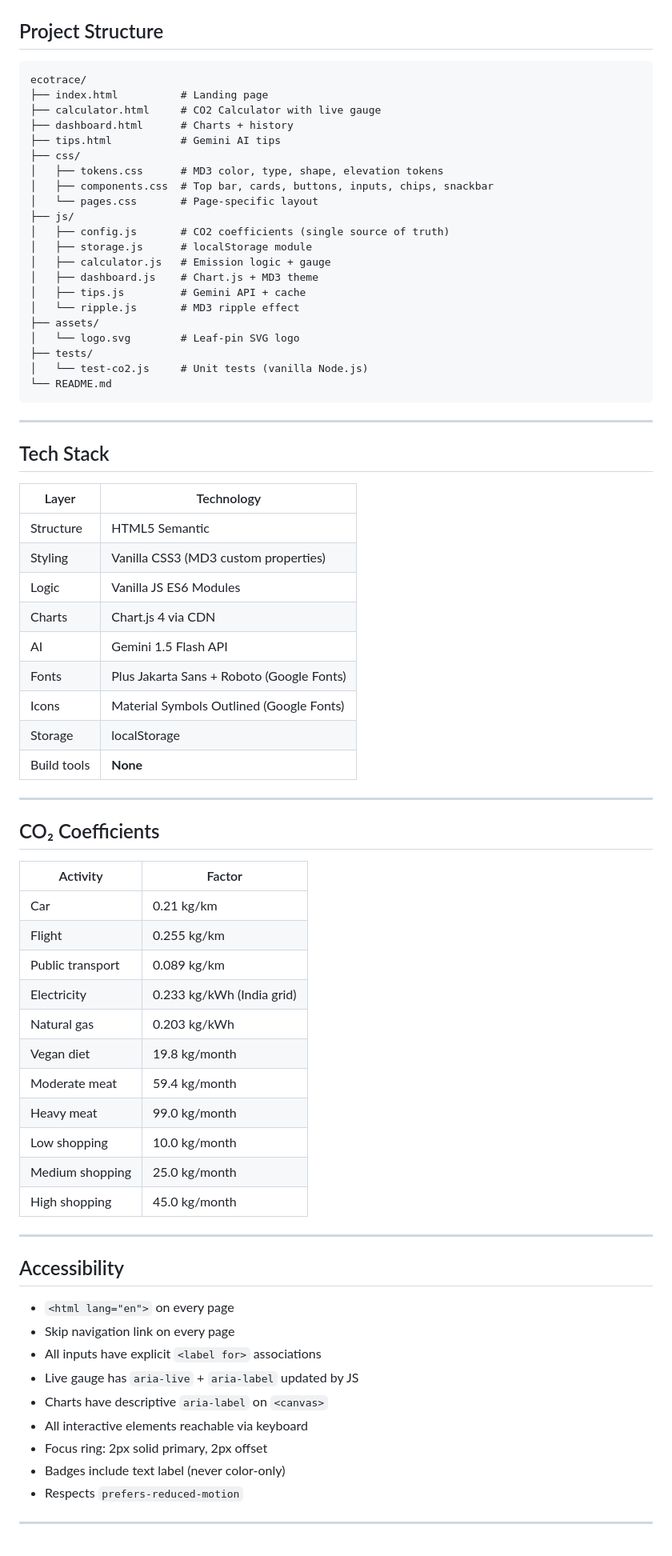
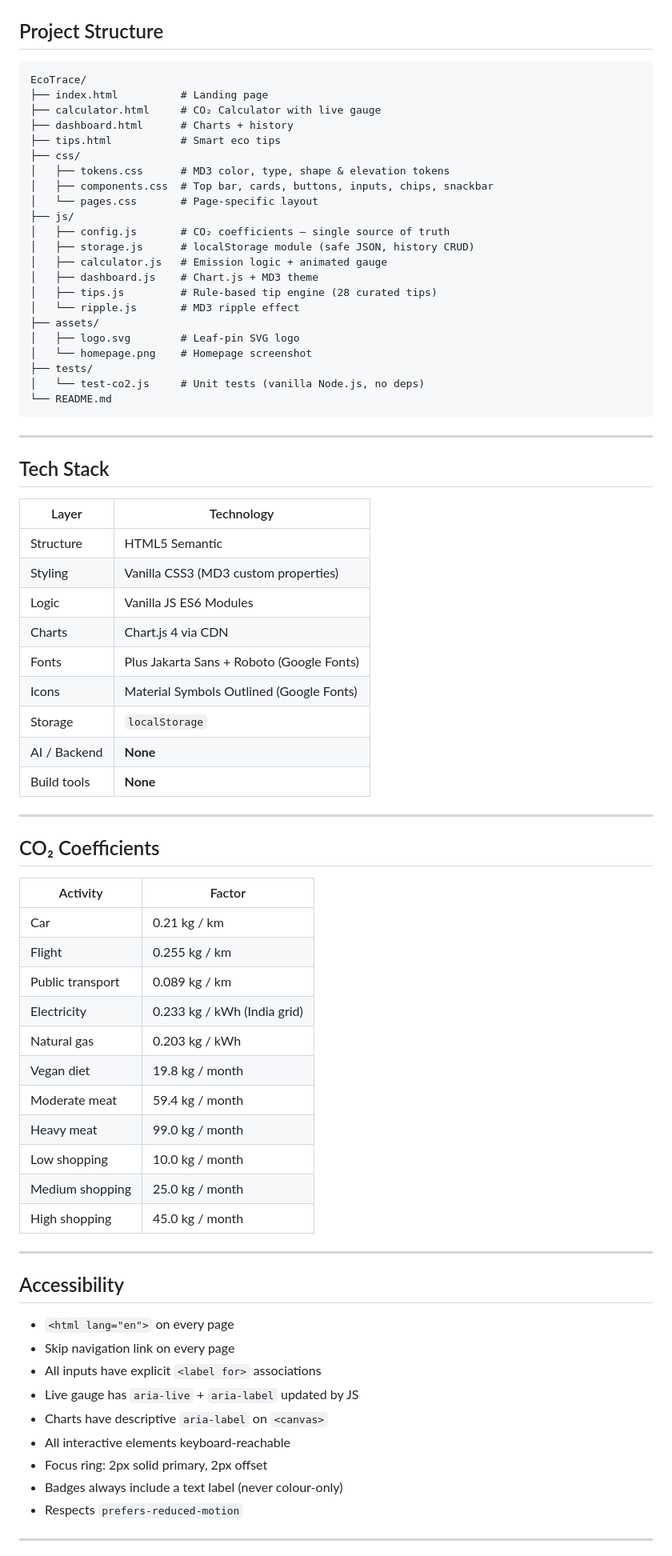
Before and after one commit to fuz3l/EcoTrace-Carbon-Footprint-Awareness-Platform-H2S, a Markdown page: README.md, the part around the change printed below. Shown: that part at 80% size. GitHub-like rendering.

````diff
--- a/README.md
+++ b/README.md
@@ -66,26 +69,27 @@ All 10 tests should pass:
 ## Project Structure
 
 ```
-ecotrace/
+EcoTrace/
 ├── index.html          # Landing page
-├── calculator.html     # CO2 Calculator with live gauge
+├── calculator.html     # CO₂ Calculator with live gauge
 ├── dashboard.html      # Charts + history
-├── tips.html           # Gemini AI tips
+├── tips.html           # Smart eco tips
 ├── css/
-│   ├── tokens.css      # MD3 color, type, shape, elevation tokens
+│   ├── tokens.css      # MD3 color, type, shape & elevation tokens
 │   ├── components.css  # Top bar, cards, buttons, inputs, chips, snackbar
 │   └── pages.css       # Page-specific layout
 ├── js/
-│   ├── config.js       # CO2 coefficients (single source of truth)
-│   ├── storage.js      # localStorage module
-│   ├── calculator.js   # Emission logic + gauge
+│   ├── config.js       # CO₂ coefficients — single source of truth
+│   ├── storage.js      # localStorage module (safe JSON, history CRUD)
+│   ├── calculator.js   # Emission logic + animated gauge
 │   ├── dashboard.js    # Chart.js + MD3 theme
-│   ├── tips.js         # Gemini API + cache
+│   ├── tips.js         # Rule-based tip engine (28 curated tips)
 │   └── ripple.js       # MD3 ripple effect
 ├── assets/
-│   └── logo.svg        # Leaf-pin SVG logo
+│   ├── logo.svg        # Leaf-pin SVG logo
+│   └── homepage.png    # Homepage screenshot
 ├── tests/
-│   └── test-co2.js     # Unit tests (vanilla Node.js)
+│   └── test-co2.js     # Unit tests (vanilla Node.js, no deps)
 └── README.md
 ```
 
@@ -99,10 +103,10 @@ ecotrace/
 | Styling | Vanilla CSS3 (MD3 custom properties) |
 | Logic | Vanilla JS ES6 Modules |
 | Charts | Chart.js 4 via CDN |
-| AI | Gemini 1.5 Flash API |
 | Fonts | Plus Jakarta Sans + Roboto (Google Fonts) |
 | Icons | Material Symbols Outlined (Google Fonts) |
-| Storage | localStorage |
+| Storage | `localStorage` |
+| AI / Backend | **None** |
 | Build tools | **None** |
 
 ---
@@ -111,17 +115,17 @@ ecotrace/
 
 | Activity | Factor |
 |---------|--------|
-| Car | 0.21 kg/km |
-| Flight | 0.255 kg/km |
-| Public transport | 0.089 kg/km |
-| Electricity | 0.233 kg/kWh (India grid) |
-| Natural gas | 0.203 kg/kWh |
-| Vegan diet | 19.8 kg/month |
-| Moderate meat | 59.4 kg/month |
-| Heavy meat | 99.0 kg/month |
-| Low shopping | 10.0 kg/month |
-| Medium shopping | 25.0 kg/month |
-| High shopping | 45.0 kg/month |
+| Car | 0.21 kg / km |
+| Flight | 0.255 kg / km |
+| Public transport | 0.089 kg / km |
+| Electricity | 0.233 kg / kWh (India grid) |
+| Natural gas | 0.203 kg / kWh |
+| Vegan diet | 19.8 kg / month |
+| Moderate meat | 59.4 kg / month |
+| Heavy meat | 99.0 kg / month |
+| Low shopping | 10.0 kg / month |
+| Medium shopping | 25.0 kg / month |
+| High shopping | 45.0 kg / month |
 
 ---
 
@@ -132,9 +136,9 @@ ecotrace/
 - All inputs have explicit `<label for>` associations
 - Live gauge has `aria-live` + `aria-label` updated by JS
 - Charts have descriptive `aria-label` on `<canvas>`
-- All interactive elements reachable via keyboard
+- All interactive elements keyboard-reachable
 - Focus ring: 2px solid primary, 2px offset
-- Badges include text label (never color-only)
+- Badges always include a text label (never colour-only)
 - Respects `prefers-reduced-motion`
 
 ---
````
Also changed, not shown: other parts of README.md (+18 -15 lines), assets/homepage.png (added), 1 other file.
